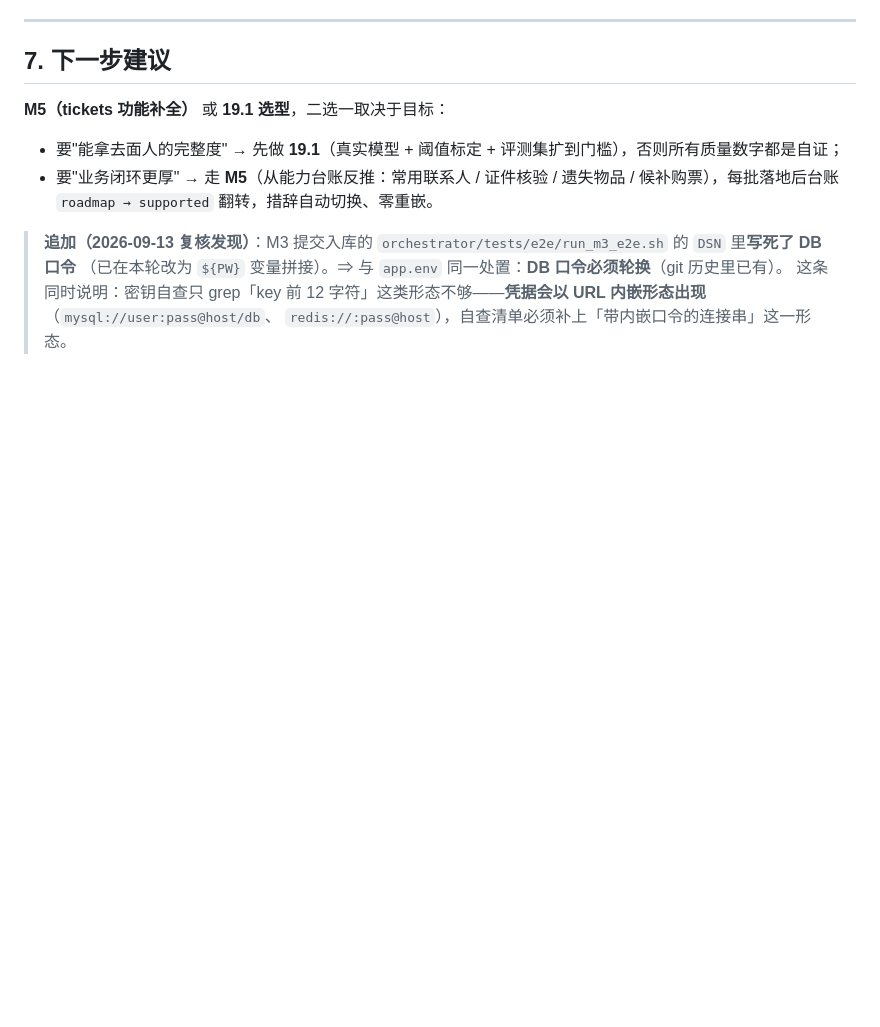
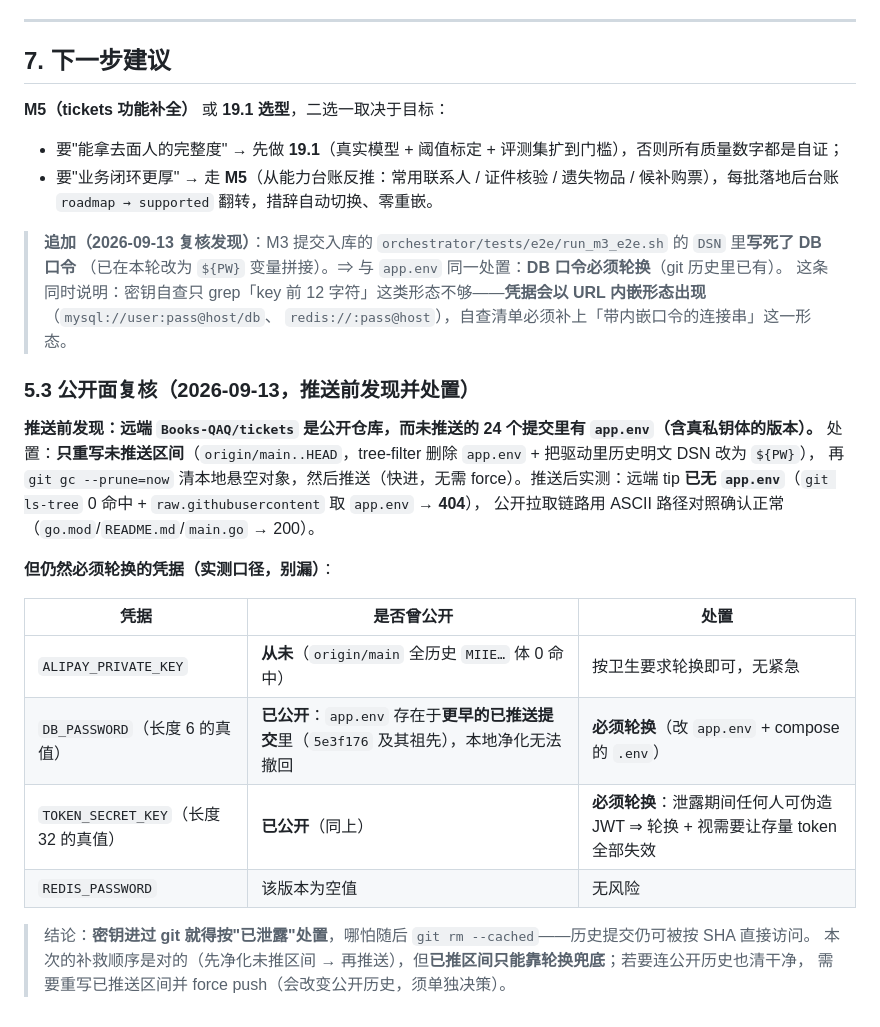
Before and after one commit to Books-QAQ/tickets, a Markdown page: docs/M4-实现报告.md, the part around the change. Drawn GitHub-style; blank space fills up the shorter version.

Commit message:
M4 报告：补 §5.3 公开面复核（推送前发现 app.env 曾在未推提交里，已净化 + 明确必轮换凭据）
- 处置口径：只重写未推送区间（tree-filter 删 app.env + 驱动 DSN 改 PW），gc 清悬空对象，快进推送
- 实测：远端 tip 已无 app.env（ls-tree 0 命中 + raw 取 404）；公开链路用 ASCII 路径对照确认正常
- 必轮换：DB_PASSWORD、TOKEN_SECRET_KEY（已在上推历史中公开）；ALIPAY_PRIVATE_KEY 从未公开
- 结论：密钥进过 git 一律按已泄露处置，git rm --cached 不能补救历史

```diff
--- a/docs/M4-实现报告.md
+++ b/docs/M4-实现报告.md
@@ -189,3 +189,23 @@ M1~M3 只有 `/internal/*`（内网密钥）与用户侧 JWT；`/metrics`、全
 > （已在本轮改为 `${PW}` 变量拼接）。⇒ 与 `app.env` 同一处置：**DB 口令必须轮换**（git 历史里已有）。
 > 这条同时说明：密钥自查只 grep「key 前 12 字符」这类形态不够——**凭据会以 URL 内嵌形态出现**（`mysql://user:pass@host/db`、
 > `redis://:pass@host`），自查清单必须补上「带内嵌口令的连接串」这一形态。
+
+### 5.3 公开面复核（2026-09-13，推送前发现并处置）
+
+**推送前发现：远端 `Books-QAQ/tickets` 是公开仓库，而未推送的 24 个提交里有 `app.env`（含真私钥体的版本）。**
+处置：**只重写未推送区间**（`origin/main..HEAD`，tree-filter 删除 `app.env` + 把驱动里历史明文 DSN 改为 `${PW}`），
+再 `git gc --prune=now` 清本地悬空对象，然后推送（快进，无需 force）。推送后实测：远端 tip **已无 `app.env`**（`git ls-tree` 0 命中 + `raw.githubusercontent` 取 `app.env` → **404**），
+公开拉取链路用 ASCII 路径对照确认正常（`go.mod`/`README.md`/`main.go` → 200）。
+
+**但仍然必须轮换的凭据（实测口径，别漏）**：
+
+| 凭据 | 是否曾公开 | 处置 |
+|---|---|---|
+| `ALIPAY_PRIVATE_KEY` | **从未**（`origin/main` 全历史 `MIIE…` 体 0 命中） | 按卫生要求轮换即可，无紧急 |
+| `DB_PASSWORD`（长度 6 的真值） | **已公开**：`app.env` 存在于**更早的已推送提交**里（`5e3f176` 及其祖先），本地净化无法撤回 | **必须轮换**（改 `app.env` + compose 的 `.env`） |
+| `TOKEN_SECRET_KEY`（长度 32 的真值） | **已公开**（同上） | **必须轮换**：泄露期间任何人可伪造 JWT ⇒ 轮换 + 视需要让存量 token 全部失效 |
+| `REDIS_PASSWORD` | 该版本为空值 | 无风险 |
+
+> 结论：**密钥进过 git 就得按"已泄露"处置**，哪怕随后 `git rm --cached`——历史提交仍可被按 SHA 直接访问。
+> 本次的补救顺序是对的（先净化未推区间 → 再推送），但**已推区间只能靠轮换兜底**；若要连公开历史也清干净，
+> 需要重写已推送区间并 force push（会改变公开历史，须单独决策）。
```
